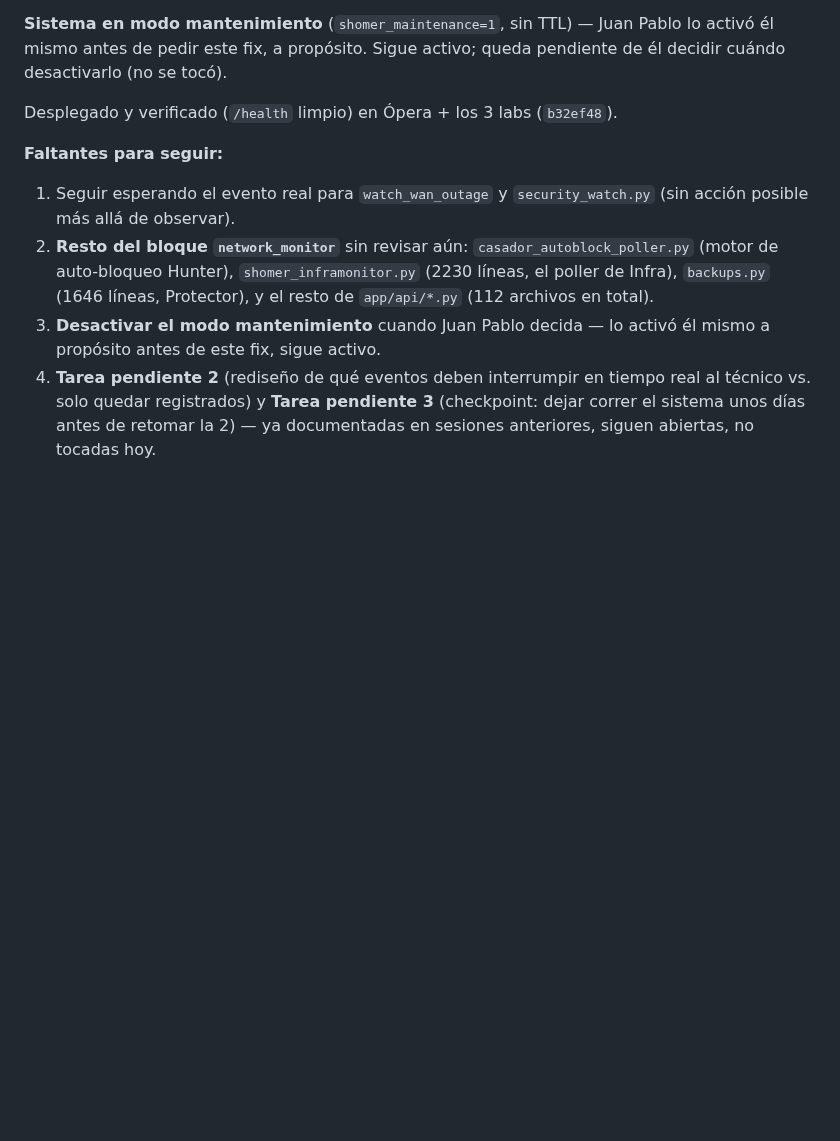
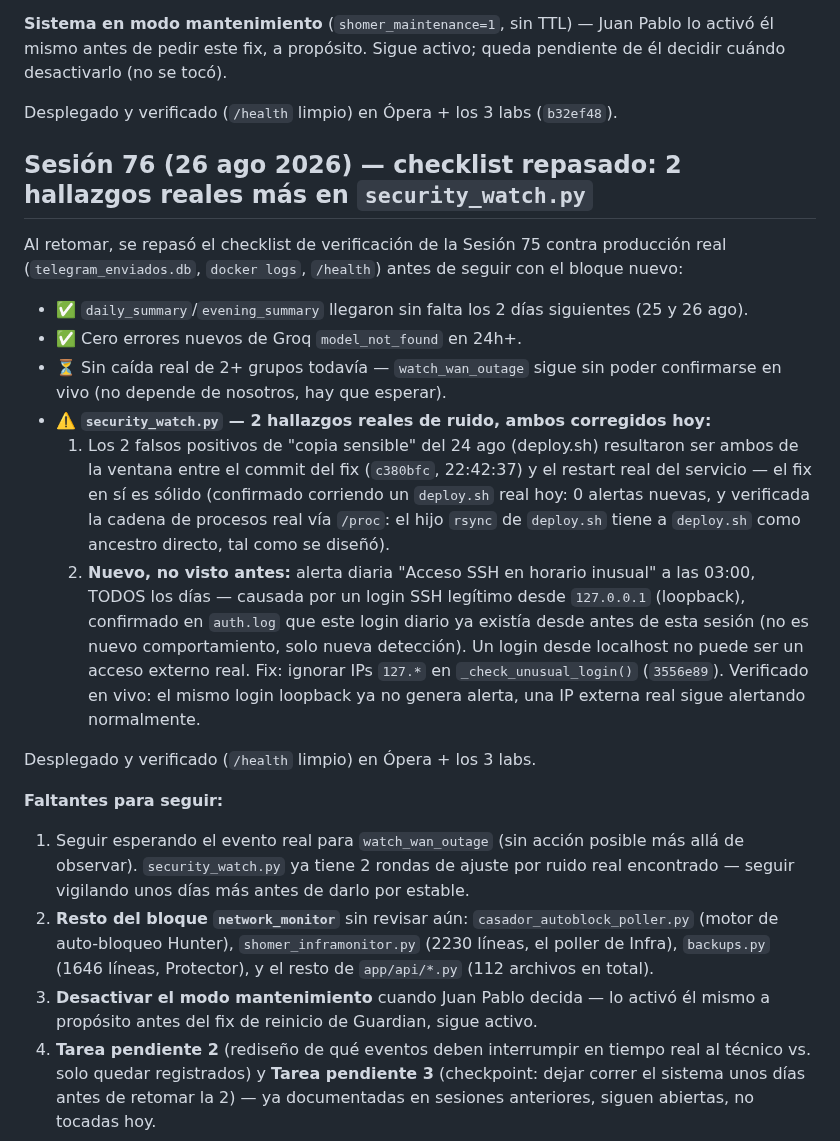
Before and after one commit to Jpad2025/shomer-sentinel, a Markdown page: CLAUDE.md, the part around the change. Rendered like a GitHub page; blank space fills up the shorter version.

Commit message:
Sesión 76: documenta el segundo hallazgo de ruido en security_watch.py (login localhost)
Repasado el checklist de la Sesión 75 contra producción real antes de
seguir: daily/evening_summary OK, sin errores nuevos de Groq, sin
evento real todavía para watch_wan_outage. security_watch.py tuvo una
segunda ronda de ruido real (login SSH diario desde 127.0.0.1 marcado
como "horario inusual") -- corregido, ver commit 3556e89. Queda en
observación por el patrón de 2 rondas seguidas.

```diff
--- a/CLAUDE.md
+++ b/CLAUDE.md
@@ -670,14 +670,40 @@ desactivarlo (no se tocó).
 
 Desplegado y verificado (`/health` limpio) en Ópera + los 3 labs (`b32ef48`).
 
+## Sesión 76 (26 ago 2026) — checklist repasado: 2 hallazgos reales más en `security_watch.py`
+
+Al retomar, se repasó el checklist de verificación de la Sesión 75 contra producción real
+(`telegram_enviados.db`, `docker logs`, `/health`) antes de seguir con el bloque nuevo:
+
+- ✅ `daily_summary`/`evening_summary` llegaron sin falta los 2 días siguientes (25 y 26 ago).
+- ✅ Cero errores nuevos de Groq `model_not_found` en 24h+.
+- ⏳ Sin caída real de 2+ grupos todavía — `watch_wan_outage` sigue sin poder confirmarse en
+  vivo (no depende de nosotros, hay que esperar).
+- ⚠️ **`security_watch.py` — 2 hallazgos reales de ruido, ambos corregidos hoy:**
+  1. Los 2 falsos positivos de "copia sensible" del 24 ago (deploy.sh) resultaron ser ambos de
+     la ventana entre el commit del fix (`c380bfc`, 22:42:37) y el restart real del servicio —
+     el fix en sí es sólido (confirmado corriendo un `deploy.sh` real hoy: 0 alertas nuevas, y
+     verificada la cadena de procesos real vía `/proc`: el hijo `rsync` de `deploy.sh` tiene a
+     `deploy.sh` como ancestro directo, tal como se diseñó).
+  2. **Nuevo, no visto antes:** alerta diaria "Acceso SSH en horario inusual" a las 03:00,
+     TODOS los días — causada por un login SSH legítimo desde `127.0.0.1` (loopback),
+     confirmado en `auth.log` que este login diario ya existía desde antes de esta sesión (no
+     es nuevo comportamiento, solo nueva detección). Un login desde localhost no puede ser un
+     acceso externo real. Fix: ignorar IPs `127.*` en `_check_unusual_login()` (`3556e89`).
+     Verificado en vivo: el mismo login loopback ya no genera alerta, una IP externa real
+     sigue alertando normalmente.
+
+Desplegado y verificado (`/health` limpio) en Ópera + los 3 labs.
+
 **Faltantes para seguir:**
-1. Seguir esperando el evento real para `watch_wan_outage` y `security_watch.py` (sin acción
-   posible más allá de observar).
+1. Seguir esperando el evento real para `watch_wan_outage` (sin acción posible más allá de
+   observar). `security_watch.py` ya tiene 2 rondas de ajuste por ruido real encontrado —
+   seguir vigilando unos días más antes de darlo por estable.
 2. **Resto del bloque `network_monitor`** sin revisar aún: `casador_autoblock_poller.py`
    (motor de auto-bloqueo Hunter), `shomer_inframonitor.py` (2230 líneas, el poller de Infra),
    `backups.py` (1646 líneas, Protector), y el resto de `app/api/*.py` (112 archivos en total).
 3. **Desactivar el modo mantenimiento** cuando Juan Pablo decida — lo activó él mismo a
-   propósito antes de este fix, sigue activo.
+   propósito antes del fix de reinicio de Guardian, sigue activo.
 4. **Tarea pendiente 2** (rediseño de qué eventos deben interrumpir en tiempo real al técnico
    vs. solo quedar registrados) y **Tarea pendiente 3** (checkpoint: dejar correr el sistema
    unos días antes de retomar la 2) — ya documentadas en sesiones anteriores, siguen abiertas,
```
Also changed, not shown: PENDIENTES_LAB.md (+1 -1 lines), docs/PENDIENTES_LAB.md (+1 -1 lines).
